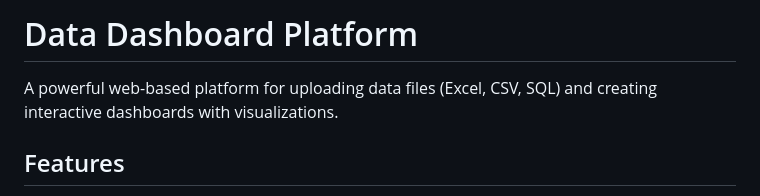
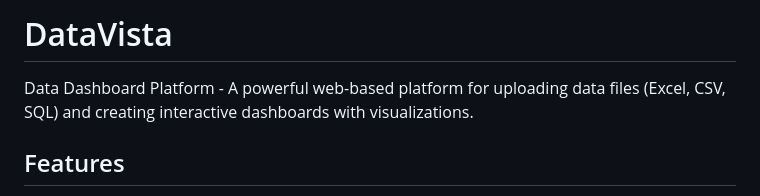
Before and after one commit to ashishm2909/DataVista, a Markdown page: README.md, the part around the change. Drawn GitHub-style.

```diff
--- a/README.md
+++ b/README.md
@@ -1,6 +1,6 @@
-# Data Dashboard Platform
+# DataVista
 
-A powerful web-based platform for uploading data files (Excel, CSV, SQL) and creating interactive dashboards with visualizations.
+Data Dashboard Platform - A powerful web-based platform for uploading data files (Excel, CSV, SQL) and creating interactive dashboards with visualizations.
 
 ## Features
 
```
